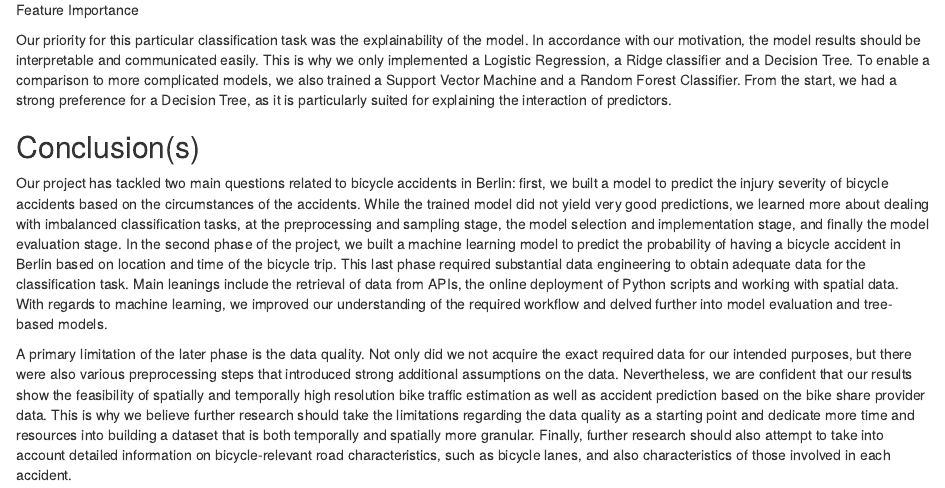
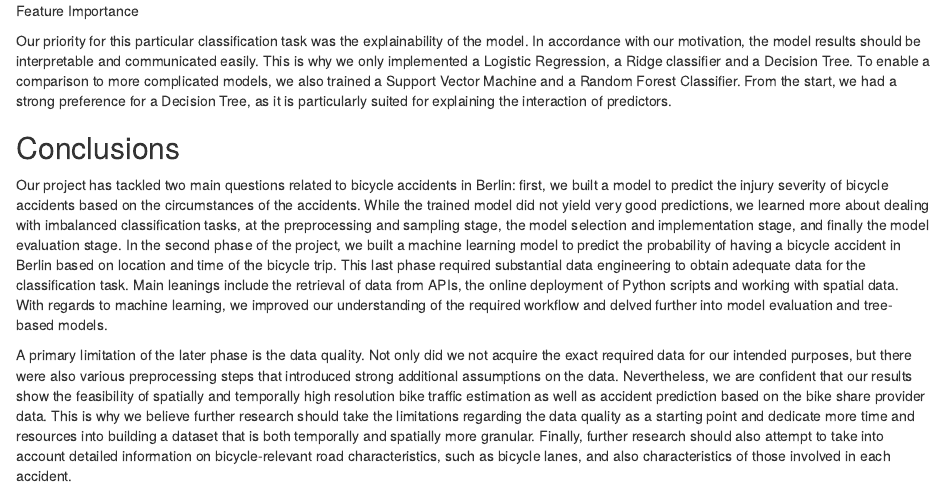
Before and after one commit to annaccd/ml_bikeaccidents, an R Markdown document (ml_blogpost.Rmd): the page in a window 1100 px wide, from 7010 px down before the commit and from 7020 px down after it, so that both start at the same text. Rendered offline with R 4.5, knitr and Pandoc, with nearby package versions; drawn as R Markdown's standard HTML page in place of the format the file asks for.

Commit message:
blogpost v2

```diff
--- a/ml_blogpost.Rmd
+++ b/ml_blogpost.Rmd
@@ -125,7 +125,7 @@ knitr::include_graphics("figures/feature_importance.png")
 
 Our priority for this particular classification task was the explainability of the model. In accordance with our motivation, the model results should be interpretable and communicated easily. This is why we only implemented a Logistic Regression, a Ridge classifier and a Decision Tree. To enable a comparison to more complicated models, we also trained a Support Vector Machine and a Random Forest Classifier. From the start, we had a strong preference for a Decision Tree, as it is particularly suited for explaining the interaction of predictors.
 
-## Conclusion(s)
+## Conclusions
 
 Our project has tackled two main questions related to bicycle accidents in Berlin: first, we built a model to predict the injury severity of bicycle accidents based on the circumstances of the accidents. While the trained model did not yield very good predictions, we learned more about dealing with imbalanced classification tasks, at the preprocessing and sampling stage, the model selection and implementation stage, and finally the model evaluation stage. In the second phase of the project, we built a machine learning model to predict the probability of having a bicycle accident in Berlin based on location and time of the bicycle trip. This last phase required substantial data engineering to obtain adequate data for the classification task. Main leanings include the retrieval of data from APIs, the online deployment of Python scripts and working with spatial data. With regards to machine learning, we improved our understanding of the required workflow and delved further into model evaluation and tree-based models.
 
```
Also changed, not shown: figures/flowchart.jpg, ml_blogpost.html.
